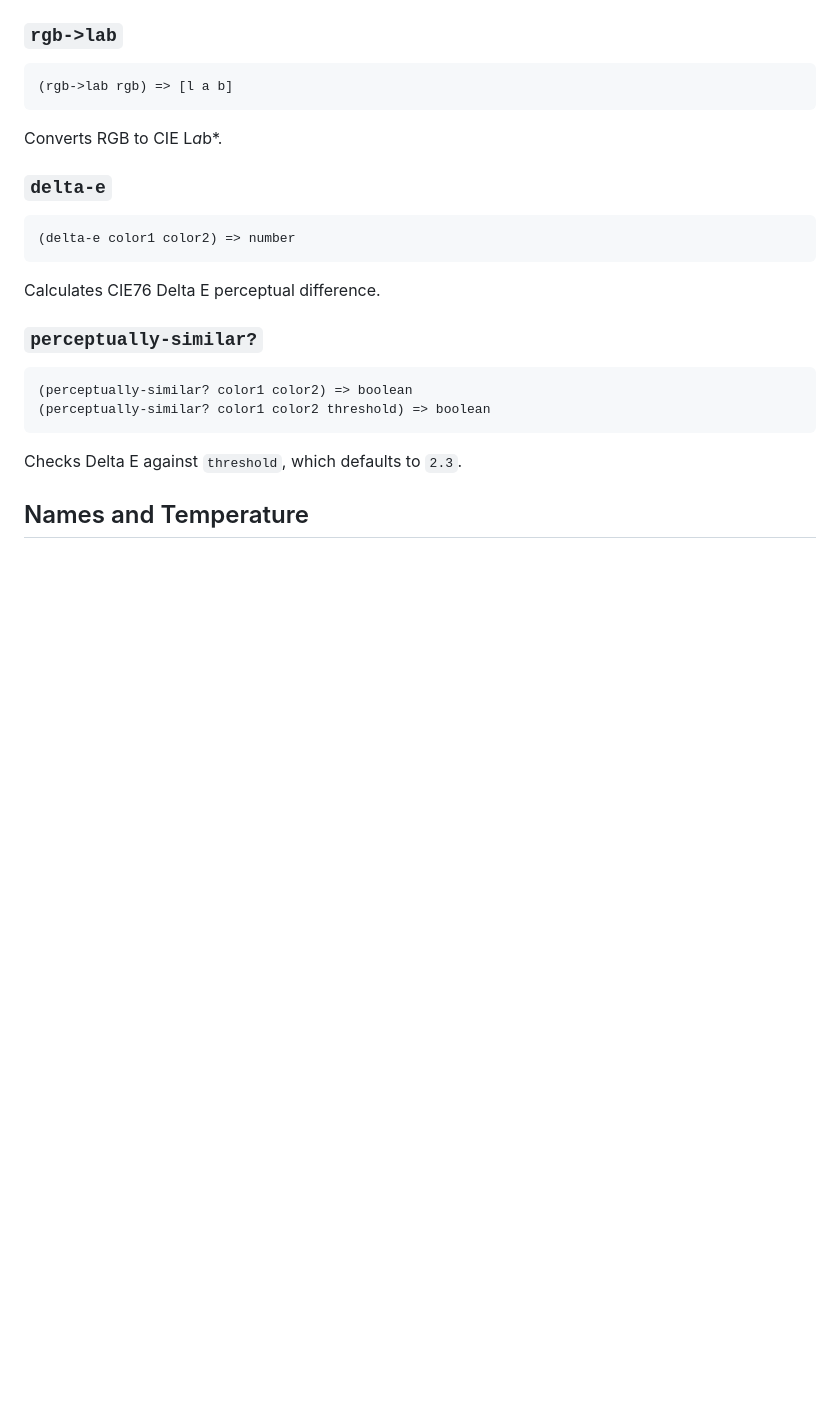
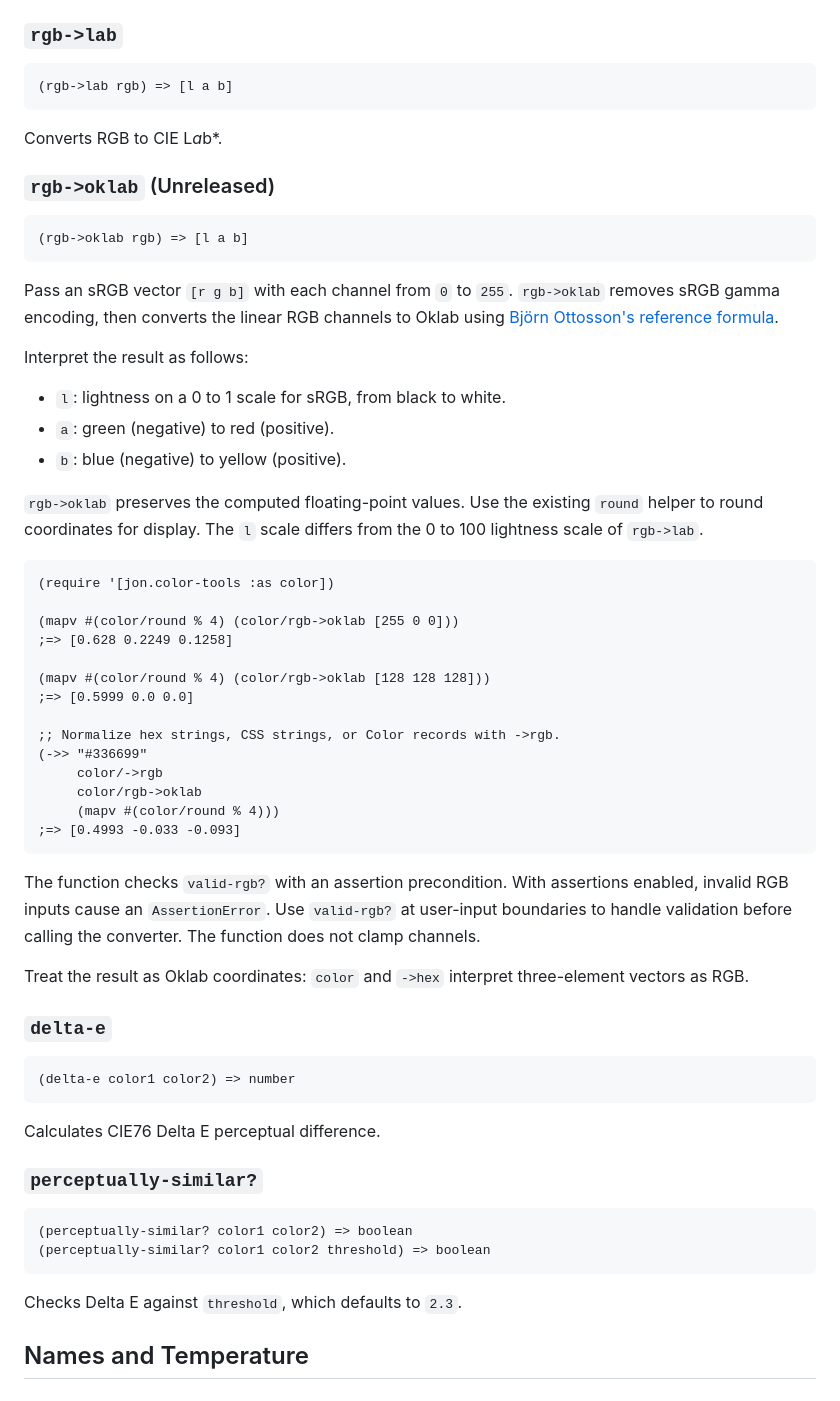
Before and after one commit to jramosg/color-tools, a Markdown page: doc/api-reference.md, the part around the change. Rendered like a GitHub page; blank space fills up the shorter version.

````diff
--- a/doc/api-reference.md
+++ b/doc/api-reference.md
@@ -724,6 +724,52 @@ Checks RGB distance against `threshold`, which defaults to `50`.
 
 Converts RGB to CIE L*a*b*.
 
+### `rgb->oklab` (Unreleased)
+
+```clojure
+(rgb->oklab rgb) => [l a b]
+```
+
+Pass an sRGB vector `[r g b]` with each channel from `0` to `255`.
+`rgb->oklab` removes sRGB gamma encoding, then converts the linear RGB
+channels to Oklab using
+[Björn Ottosson's reference formula](https://bottosson.github.io/posts/oklab/).
+
+Interpret the result as follows:
+
+- `l`: lightness on a 0 to 1 scale for sRGB, from black to white.
+- `a`: green (negative) to red (positive).
+- `b`: blue (negative) to yellow (positive).
+
+`rgb->oklab` preserves the computed floating-point values. Use the existing
+`round` helper to round coordinates for display. The `l` scale differs from
+the 0 to 100 lightness scale of `rgb->lab`.
+
+```clojure
+(require '[jon.color-tools :as color])
+
+(mapv #(color/round % 4) (color/rgb->oklab [255 0 0]))
+;=> [0.628 0.2249 0.1258]
+
+(mapv #(color/round % 4) (color/rgb->oklab [128 128 128]))
+;=> [0.5999 0.0 0.0]
+
+;; Normalize hex strings, CSS strings, or Color records with ->rgb.
+(->> "#336699"
+     color/->rgb
+     color/rgb->oklab
+     (mapv #(color/round % 4)))
+;=> [0.4993 -0.033 -0.093]
+```
+
+The function checks `valid-rgb?` with an assertion precondition. With
+assertions enabled, invalid RGB inputs cause an `AssertionError`.
+Use `valid-rgb?` at user-input boundaries to handle validation before calling
+the converter. The function does not clamp channels.
+
+Treat the result as Oklab coordinates: `color` and `->hex` interpret
+three-element vectors as RGB.
+
 ### `delta-e`
 
 ```clojure
````
Also changed, not shown: README.md (+20 -1 lines), doc/workflow-guide.md (+19 -0 lines).
